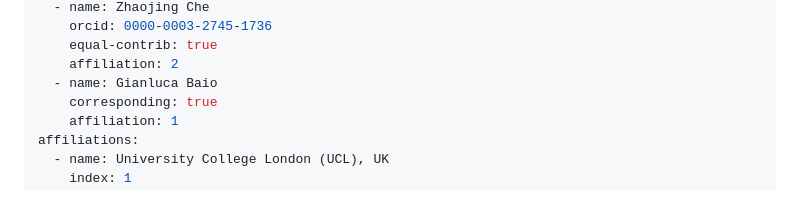
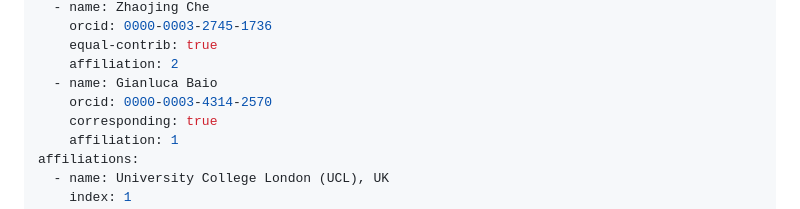
Before and after one commit to StatisticsHealthEconomics/blendR, a Markdown page: inst/paper.md, the part around the change. Drawn GitHub-style.

```diff
--- a/inst/paper.md
+++ b/inst/paper.md
@@ -15,6 +15,7 @@ authors:
     equal-contrib: true
     affiliation: 2
   - name: Gianluca Baio
+    orcid: 0000-0003-4314-2570
     corresponding: true
     affiliation: 1
 affiliations:
```
